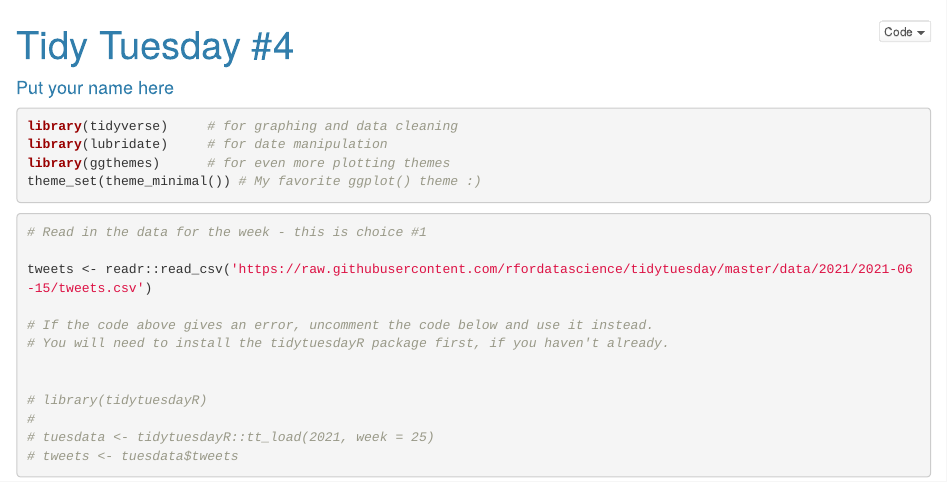
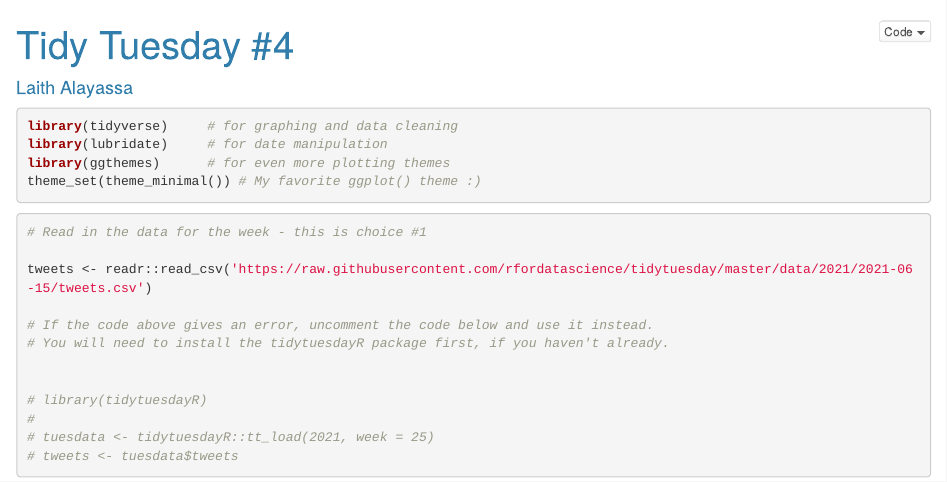
Before and after one commit to Laith-Alayassa/tidy_tuesday_15_06, an R Markdown document (04_tidy_tuesday_mod5.Rmd): the page in a window 1100 px wide, from its top. The pictures show the output file 04_tidy_tuesday_mod5.html that the author committed with the source, opened offline.

Commit message:
Add name

```diff
--- a/04_tidy_tuesday_mod5.Rmd
+++ b/04_tidy_tuesday_mod5.Rmd
@@ -1,6 +1,6 @@
 ---
 title: 'Tidy Tuesday #4'
-author: "Put your name here"
+author: "Laith Alayassa"
 output:
   html_document:
     df_print: paged
```
Also changed, not shown: 04_tidy_tuesday_mod5.html.
